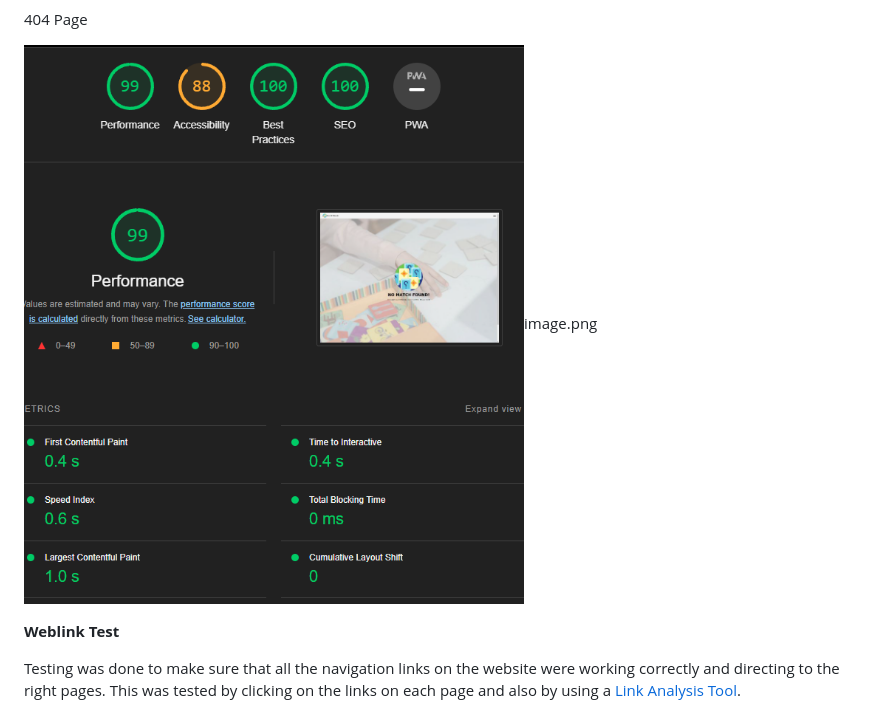
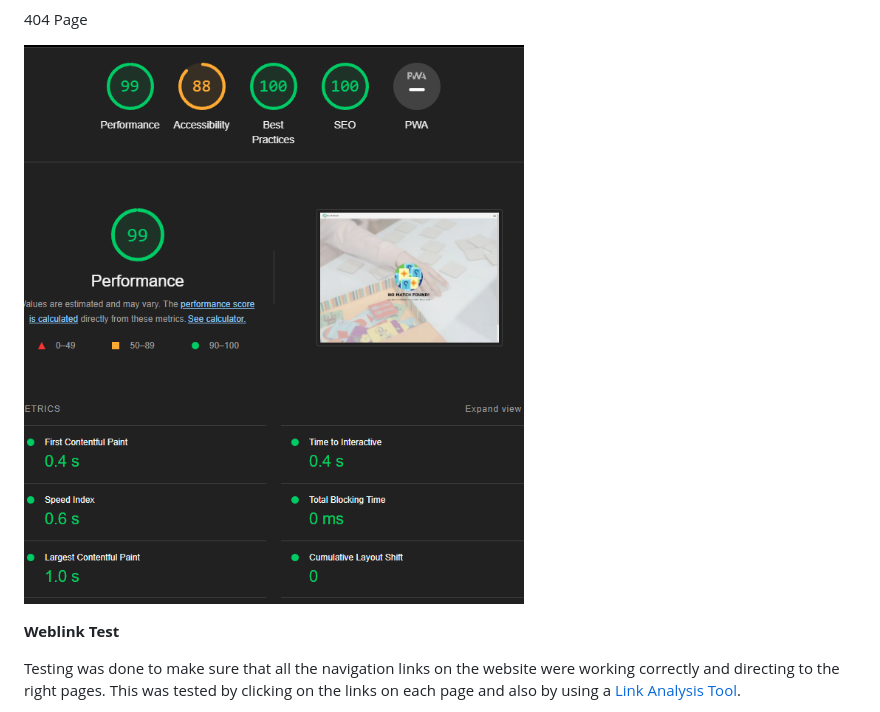
Before and after one commit to Code-Institute-Submissions/hydramod-pick-n-match-project-2, a Markdown page: README.md, the part around the change printed below. GitHub-like rendering.

```diff
--- a/README.md
+++ b/README.md
@@ -194,7 +194,7 @@ End Game Page (Win/Lose)
 
 404 Page
 
-![Pick N' Match Lighthouse Test 404](/docs/images/lighthouse%20404.png)image.png
+![Pick N' Match Lighthouse Test 404](/docs/images/lighthouse%20404.png)
 
 **Weblink Test**
 
```
Also changed, not shown: other parts of README.md (+1 -1 lines).
